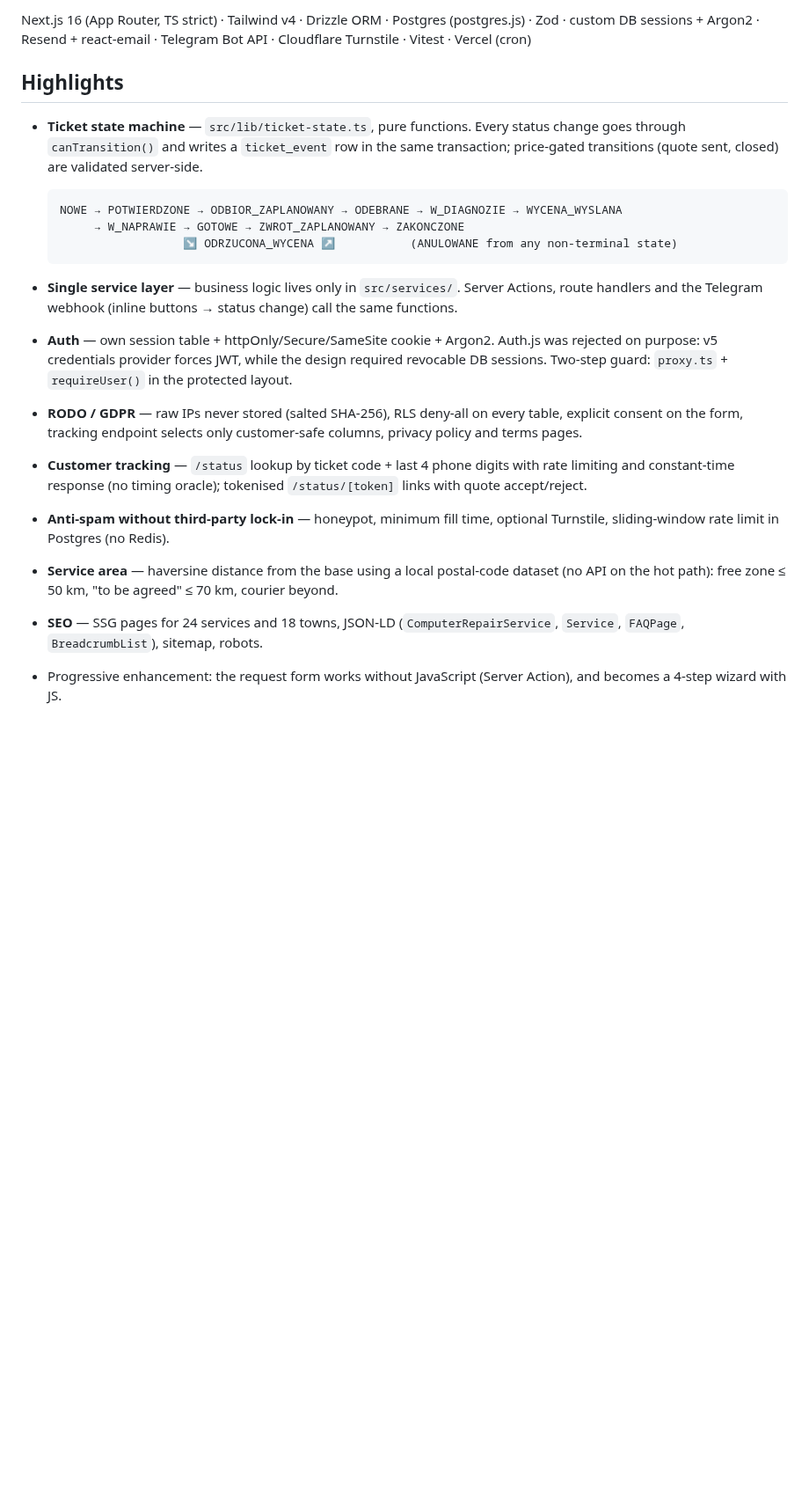
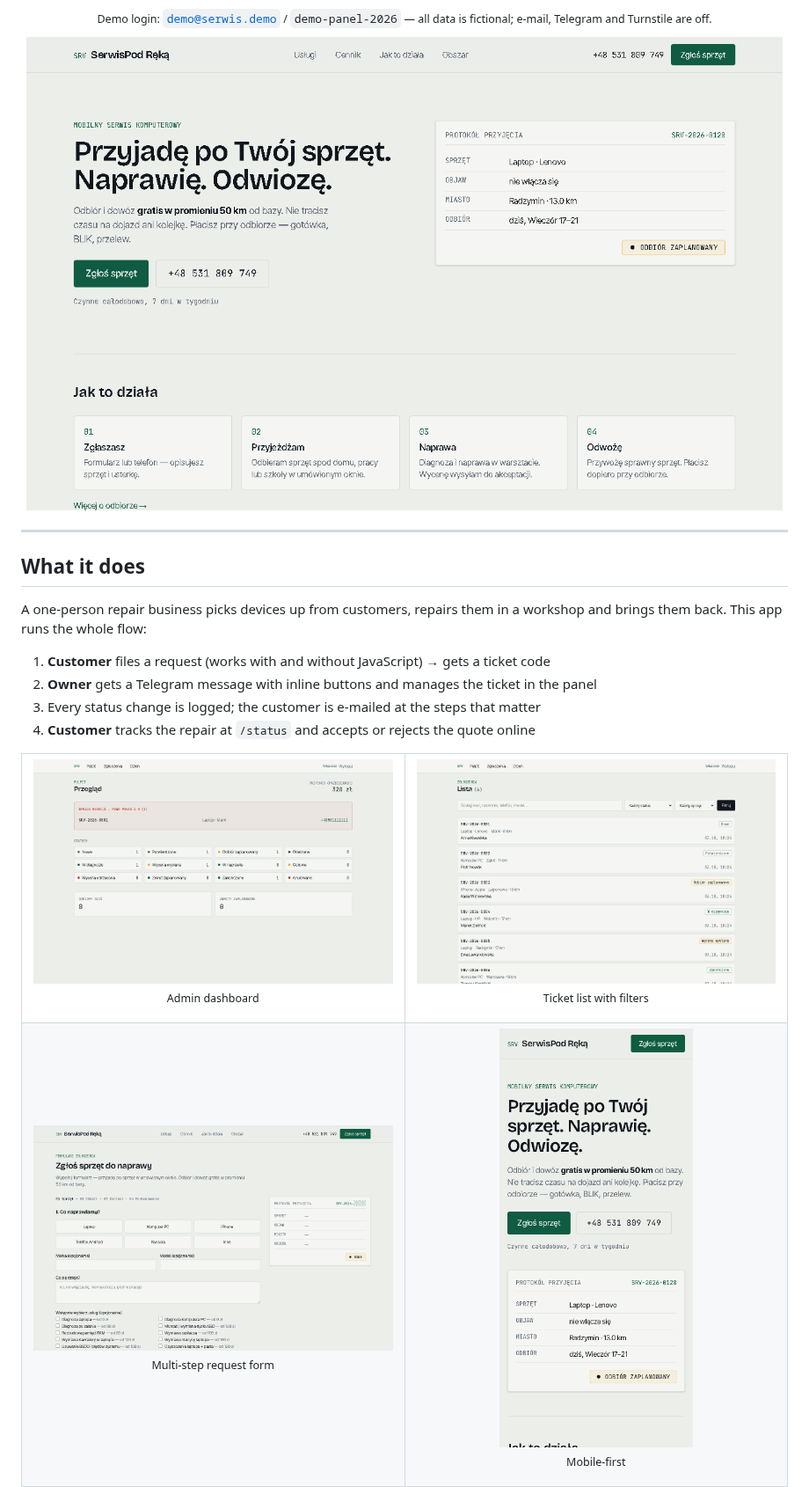
Before and after one commit to faceitall123qwe-hub/repair-shop-app, a Markdown page: README.md, the part around one of its changes. Shown at 88% size. Rendered like a GitHub page; pictures changed too: docs/screenshots/home.png (added), docs/screenshots/mobile.png (added), docs/screenshots/panel.png (added); blank space fills up the shorter version.

Commit message:
docs: polished README with screenshots and diagrams; ci: lint, typecheck, tests

````diff
--- a/README.md
+++ b/README.md
@@ -14,37 +15,30 @@ Customer tracking: [/status](https://serwis-pi.vercel.app/status). E-mail, Teleg
 
-Next.js 16 (App Router, TS strict) · Tailwind v4 · Drizzle ORM · Postgres (postgres.js) ·
-Zod · custom DB sessions + Argon2 · Resend + react-email · Telegram Bot API ·
-Cloudflare Turnstile · Vitest · Vercel (cron)
+<sub>Demo login: <code>demo@serwis.demo</code> / <code>demo-panel-2026</code> — all data is fictional; e-mail, Telegram and Turnstile are off.</sub>
 
-## Highlights
+<img src="docs/screenshots/home.png" alt="Home page" width="860">
 
-- **Ticket state machine** — `src/lib/ticket-state.ts`, pure functions. Every status change
-  goes through `canTransition()` and writes a `ticket_event` row in the same transaction;
-  price-gated transitions (quote sent, closed) are validated server-side.
+</div>
 
-  ```
-  NOWE → POTWIERDZONE → ODBIOR_ZAPLANOWANY → ODEBRANE → W_DIAGNOZIE → WYCENA_WYSLANA
-       → W_NAPRAWIE → GOTOWE → ZWROT_ZAPLANOWANY → ZAKONCZONE
-                    ↘ ODRZUCONA_WYCENA ↗           (ANULOWANE from any non-terminal state)
-  ```
+---
 
-- **Single service layer** — business logic lives only in `src/services/`. Server Actions,
-  route handlers and the Telegram webhook (inline buttons → status change) call the same
-  functions.
-- **Auth** — own session table + httpOnly/Secure/SameSite cookie + Argon2. Auth.js was
-  rejected on purpose: v5 credentials provider forces JWT, while the design required
-  revocable DB sessions. Two-step guard: `proxy.ts` + `requireUser()` in the protected layout.
-- **RODO / GDPR** — raw IPs never stored (salted SHA-256), RLS deny-all on every table,
-  explicit consent on the form, tracking endpoint selects only customer-safe columns,
-  privacy policy and terms pages.
-- **Customer tracking** — `/status` lookup by ticket code + last 4 phone digits with rate
-  limiting and constant-time response (no timing oracle); tokenised `/status/[token]` links
-  with quote accept/reject.
-- **Anti-spam without third-party lock-in** — honeypot, minimum fill time, optional
-  Turnstile, sliding-window rate limit in Postgres (no Redis).
-- **Service area** — haversine distance from the base using a local postal-code dataset
-  (no API on the hot path): free zone ≤ 50 km, "to be agreed" ≤ 70 km, courier beyond.
-- **SEO** — SSG pages for 24 services and 18 towns, JSON-LD (`ComputerRepairService`,
-  `Service`, `FAQPage`, `BreadcrumbList`), sitemap, robots.
-- Progressive enhancement: the request form works without JavaScript (Server Action), and
-  becomes a 4-step wizard with JS.
+## What it does
+
+A one-person repair business picks devices up from customers, repairs them in a workshop
+and brings them back. This app runs the whole flow:
+
+1. **Customer** files a request (works with and without JavaScript) → gets a ticket code
+2. **Owner** gets a Telegram message with inline buttons and manages the ticket in the panel
+3. Every status change is logged; the customer is e-mailed at the steps that matter
+4. **Customer** tracks the repair at `/status` and accepts or rejects the quote online
+
+<table>
+<tr>
+<td width="50%"><img src="docs/screenshots/panel.png" alt="Admin dashboard"><p align="center"><sub>Admin dashboard</sub></p></td>
+<td width="50%"><img src="docs/screenshots/tickets.png" alt="Ticket list"><p align="center"><sub>Ticket list with filters</sub></p></td>
+</tr>
+<tr>
+<td width="50%"><img src="docs/screenshots/request-form.png" alt="Repair request form"><p align="center"><sub>Multi-step request form</sub></p></td>
+<td width="50%" align="center"><img src="docs/screenshots/mobile.png" alt="Mobile" width="220"><p align="center"><sub>Mobile-first</sub></p></td>
+</tr>
+</table>
+
````
Also changed, not shown: other parts of README.md (+81 -17 lines), 1 other file.
